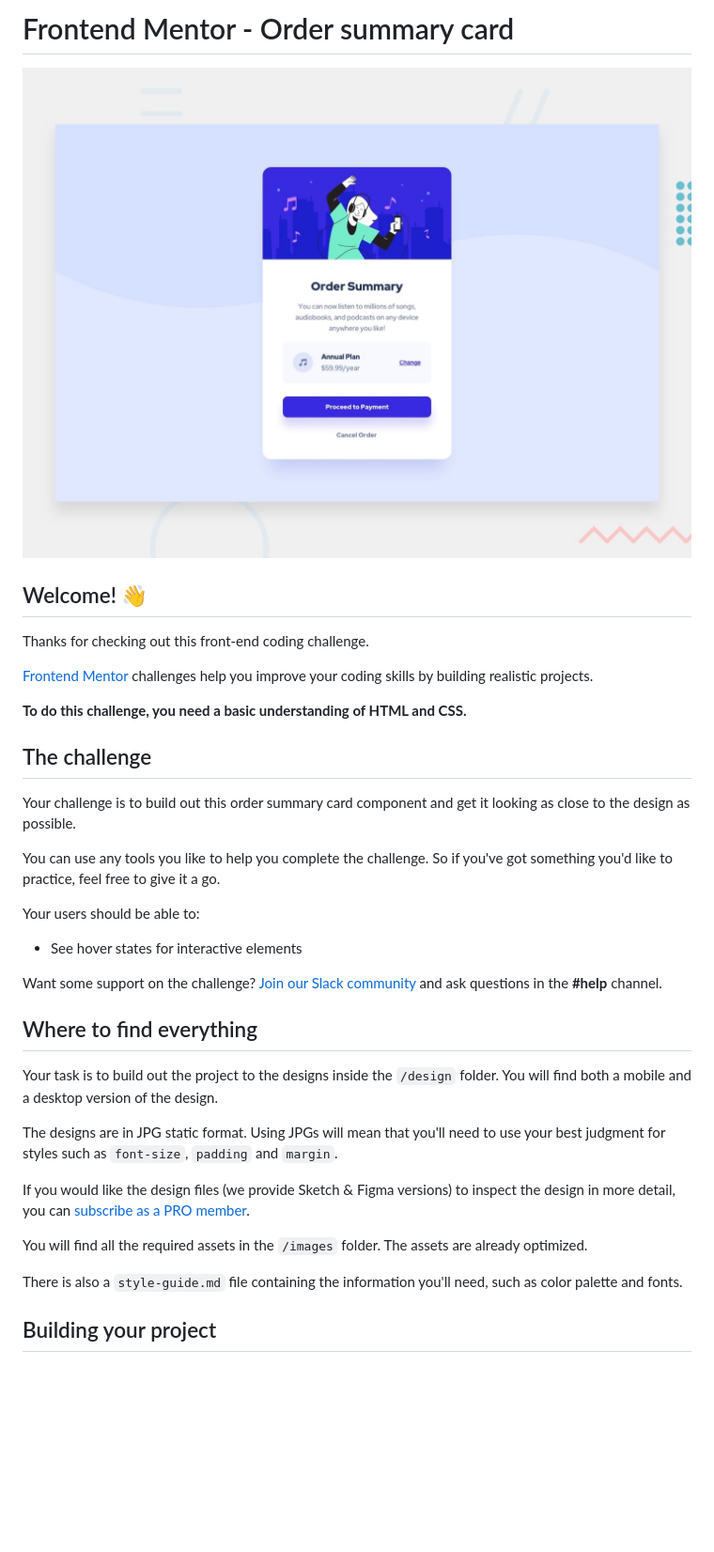
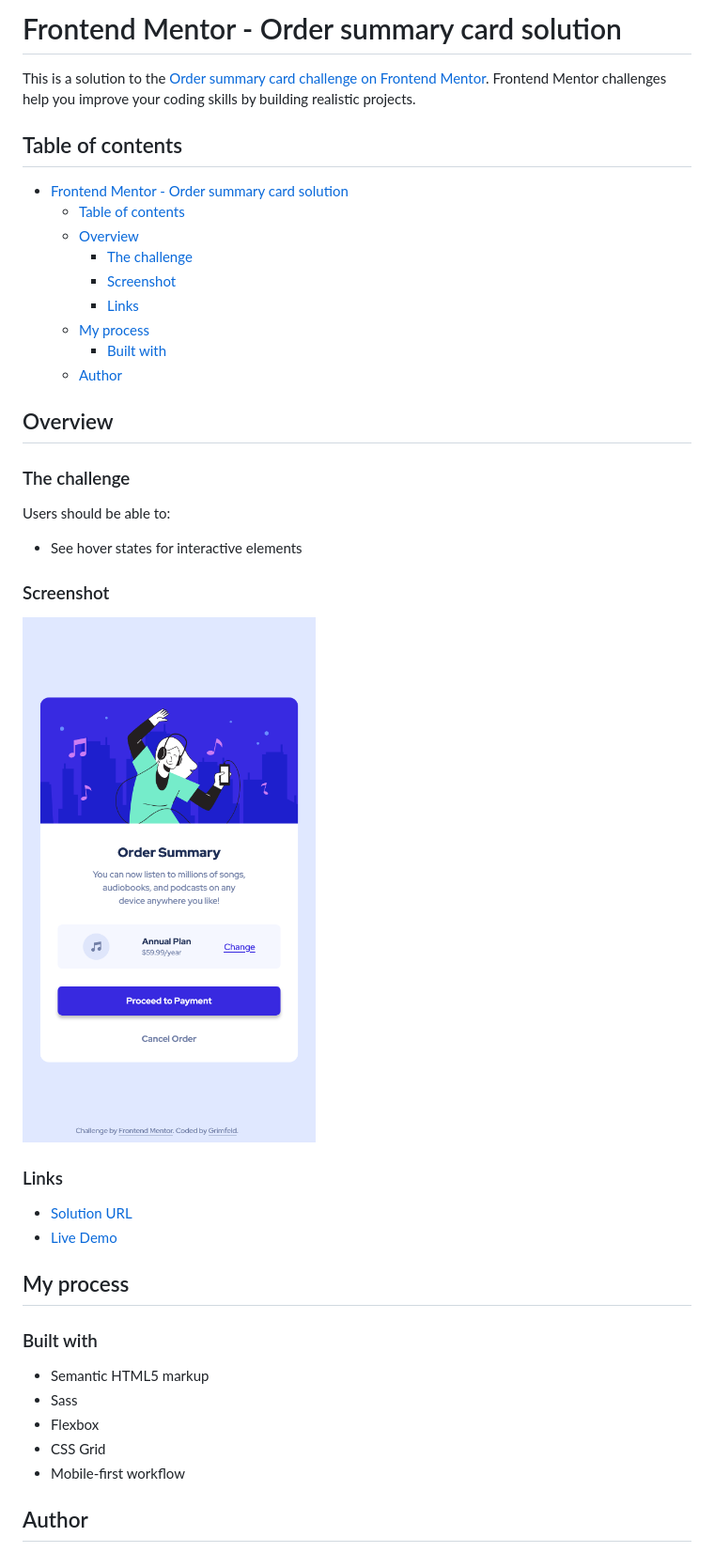
Before and after one commit to grimfeld/order-summary-component-main, a Markdown page: README.md, the part around the change printed below. Shown: that part at 94% size. GitHub-like rendering; pictures changed too: assets/Screenshot 2021-10-25 at 15-33-42 Frontend Mentor Order summary card.png (added); blank space fills up the shorter version.

```diff
--- a/README.md
+++ b/README.md
@@ -1,38 +1,45 @@
-# Frontend Mentor - Order summary card
+# Frontend Mentor - Order summary card solution
 
-![Design preview for the Order summary card coding challenge](./design/desktop-preview.jpg)
+This is a solution to the [Order summary card challenge on Frontend Mentor](https://www.frontendmentor.io/challenges/order-summary-component-QlPmajDUj). Frontend Mentor challenges help you improve your coding skills by building realistic projects.
 
-## Welcome! 👋
+## Table of contents
 
-Thanks for checking out this front-end coding challenge.
+- [Frontend Mentor - Order summary card solution](#frontend-mentor---order-summary-card-solution)
+  - [Table of contents](#table-of-contents)
+  - [Overview](#overview)
+    - [The challenge](#the-challenge)
+    - [Screenshot](#screenshot)
+    - [Links](#links)
+  - [My process](#my-process)
+    - [Built with](#built-with)
+  - [Author](#author)
 
-[Frontend Mentor](https://www.frontendmentor.io) challenges help you improve your coding skills by building realistic projects.
+## Overview
 
-**To do this challenge, you need a basic understanding of HTML and CSS.**
+### The challenge
 
-## The challenge
-
-Your challenge is to build out this order summary card component and get it looking as close to the design as possible.
-
-You can use any tools you like to help you complete the challenge. So if you've got something you'd like to practice, feel free to give it a go.
-
-Your users should be able to:
+Users should be able to:
 
 - See hover states for interactive elements
 
-Want some support on the challenge? [Join our Slack community](https://www.frontendmentor.io/slack) and ask questions in the **#help** channel.
+### Screenshot
 
-## Where to find everything
+![](./assets/Screenshot%202021-10-25%20at%2015-33-42%20Frontend%20Mentor%20Order%20summary%20card.png)
 
-Your task is to build out the project to the designs inside the `/design` folder. You will find both a mobile and a desktop version of the design.
+### Links
 
-The designs are in JPG static format. Using JPGs will mean that you'll need to use your best judgment for styles such as `font-size`, `padding` and `margin`.
+- [Solution URL](https://www.frontendmentor.io/solutions/mobile-first-solution-using-html-and-sass-sYOORhFs8)
+- [Live Demo](https://order-summary-component.apps.grimfeld.tech/)
 
-If you would like the design files (we provide Sketch & Figma versions) to inspect the design in more detail, you can [subscribe as a PRO member](https://www.frontendmentor.io/pro).
+## My process
 
-You will find all the required assets in the `/images` folder. The assets are already optimized.
+### Built with
 
-There is also a `style-guide.md` file containing the information you'll need, such as color palette and fonts.
+- Semantic HTML5 markup
+- Sass
+- Flexbox
+- CSS Grid
+- Mobile-first workflow
 
-## Building your project
+## Author
 
```
Also changed, not shown: other parts of README.md (+2 -53 lines), README-template.md (deleted, +0 -110 lines).
